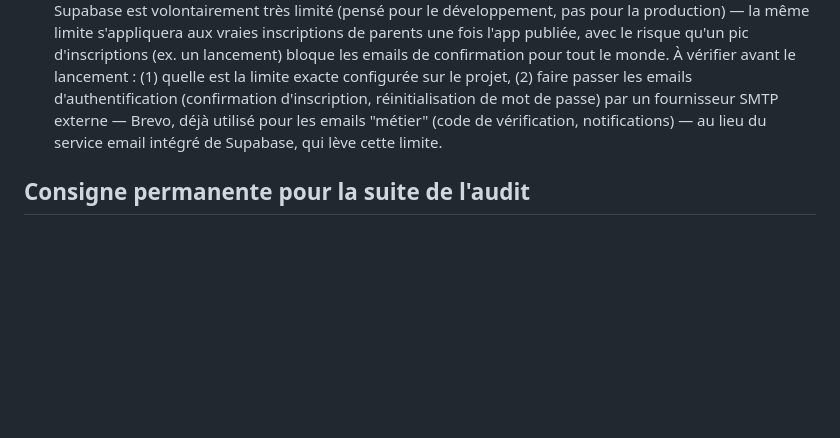
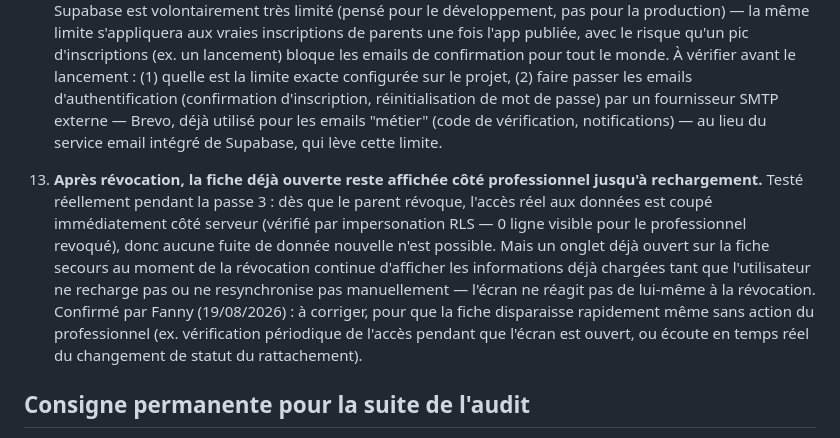
Before and after one commit to fanimpact/safekids, a Markdown page: docs/audits/corrections_a_faire.md, the part around the change. GitHub-like rendering; blank space fills up the shorter version.

Commit message:
SafeKids - audit passe 3 validee : ajout d'un point de correction (fiche encore affichee apres revocation sans rechargement)
Co-Authored-By: Claude Sonnet 5 <noreply@anthropic.com>

```diff
--- a/docs/audits/corrections_a_faire.md
+++ b/docs/audits/corrections_a_faire.md
@@ -123,6 +123,21 @@ passe 1. Voir l'historique git pour le détail des commits.)
     pour les emails "métier" (code de vérification, notifications) — au
     lieu du service email intégré de Supabase, qui lève cette limite.
 
+13. **Après révocation, la fiche déjà ouverte reste affichée côté
+    professionnel jusqu'à rechargement.** Testé réellement pendant la
+    passe 3 : dès que le parent révoque, l'accès réel aux données est
+    coupé immédiatement côté serveur (vérifié par impersonation RLS —
+    0 ligne visible pour le professionnel revoqué), donc aucune fuite
+    de donnée nouvelle n'est possible. Mais un onglet déjà ouvert sur
+    la fiche secours au moment de la révocation continue d'afficher les
+    informations déjà chargées tant que l'utilisateur ne recharge pas
+    ou ne resynchronise pas manuellement — l'écran ne réagit pas de
+    lui-même à la révocation. Confirmé par Fanny (19/08/2026) : à
+    corriger, pour que la fiche disparaisse rapidement même sans action
+    du professionnel (ex. vérification périodique de l'accès pendant
+    que l'écran est ouvert, ou écoute en temps réel du changement de
+    statut du rattachement).
+
 ## Consigne permanente pour la suite de l'audit
 
 Ne plus créer de comptes ou d'enregistrements fictifs dans la base
```
